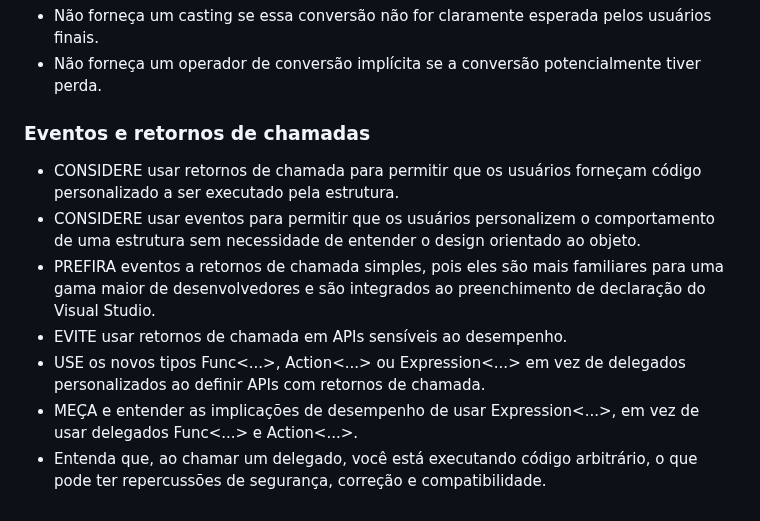
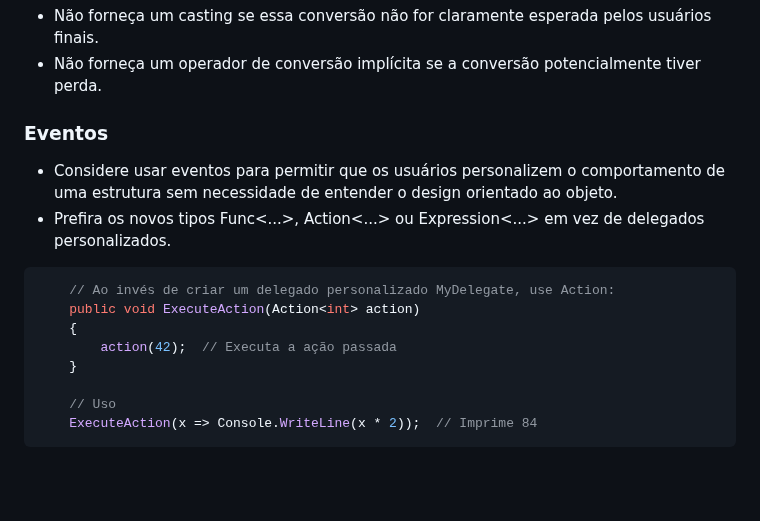
Before and after one commit to franciscodelgaudio/CEASB_StyleGuide, a Markdown page: README.md, the part around the change. GitHub-like rendering; blank space fills up the shorter version.

````diff
--- a/README.md
+++ b/README.md
@@ -324,12 +324,19 @@ Exemplo das regras acima:
 *   Não forneça um casting se essa conversão não for claramente esperada pelos usuários finais.
 *   Não forneça um operador de conversão implícita se a conversão potencialmente tiver perda.
 
-### Eventos e retornos de chamadas
+### Eventos
 
-*   CONSIDERE usar retornos de chamada para permitir que os usuários forneçam código personalizado a ser executado pela estrutura.
-*   CONSIDERE usar eventos para permitir que os usuários personalizem o comportamento de uma estrutura sem necessidade de entender o design orientado ao objeto.
-*   PREFIRA eventos a retornos de chamada simples, pois eles são mais familiares para uma gama maior de desenvolvedores e são integrados ao preenchimento de declaração do Visual Studio.
-*   EVITE usar retornos de chamada em APIs sensíveis ao desempenho.
-*   USE os novos tipos Func<...>, Action<...> ou Expression<...> em vez de delegados personalizados ao definir APIs com retornos de chamada.
-*   MEÇA e entender as implicações de desempenho de usar Expression<...>, em vez de usar delegados Func<...> e Action<...>.
-*   Entenda que, ao chamar um delegado, você está executando código arbitrário, o que pode ter repercussões de segurança, correção e compatibilidade.
+*   Considere usar eventos para permitir que os usuários personalizem o comportamento de uma estrutura sem necessidade de entender o design orientado ao objeto.
+*   Prefira os novos tipos Func<...>, Action<...> ou Expression<...> em vez de delegados personalizados.
+
+
+```c#
+    // Ao invés de criar um delegado personalizado MyDelegate, use Action:
+    public void ExecuteAction(Action<int> action)
+    {
+        action(42);  // Executa a ação passada
+    }
+
+    // Uso
+    ExecuteAction(x => Console.WriteLine(x * 2));  // Imprime 84
+```
````
